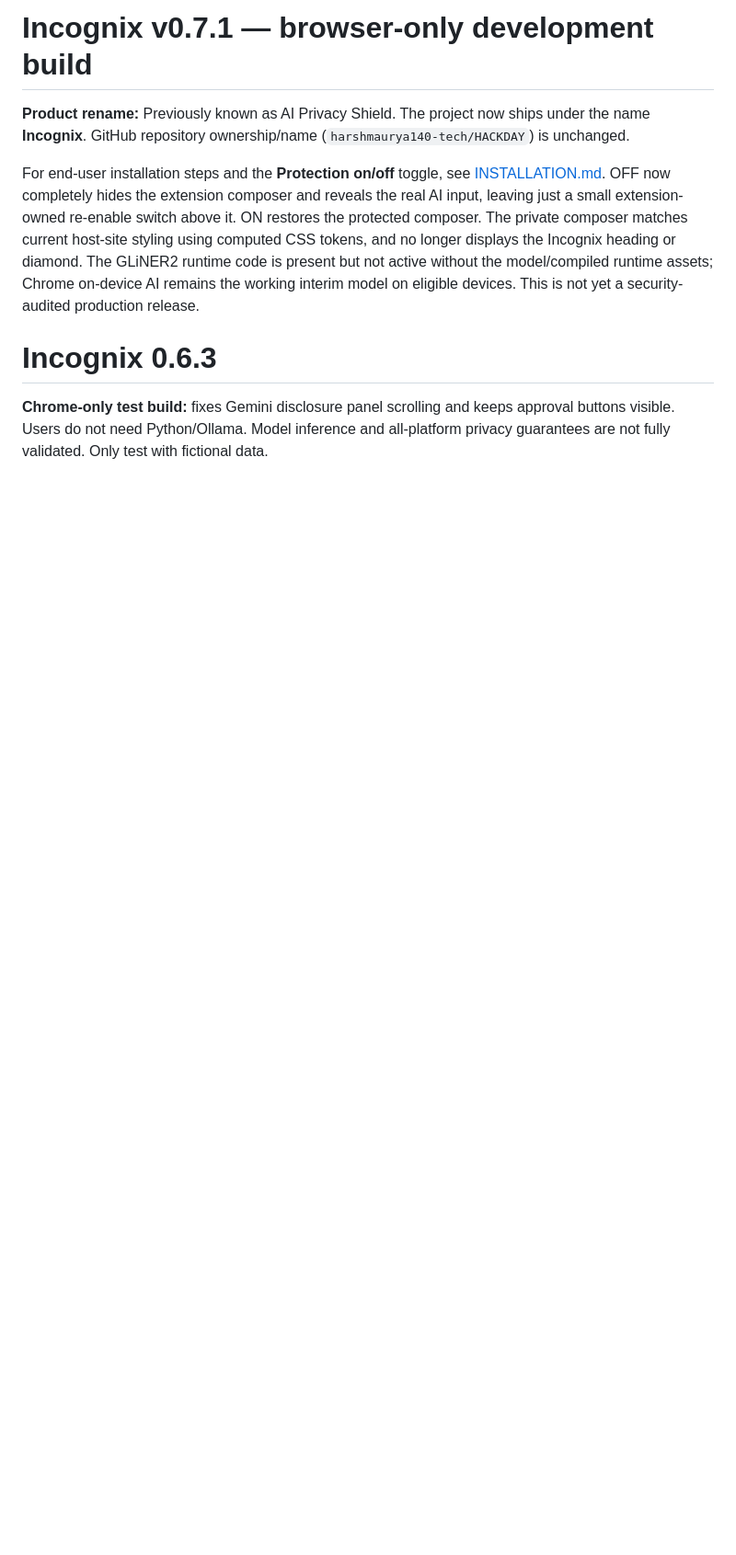
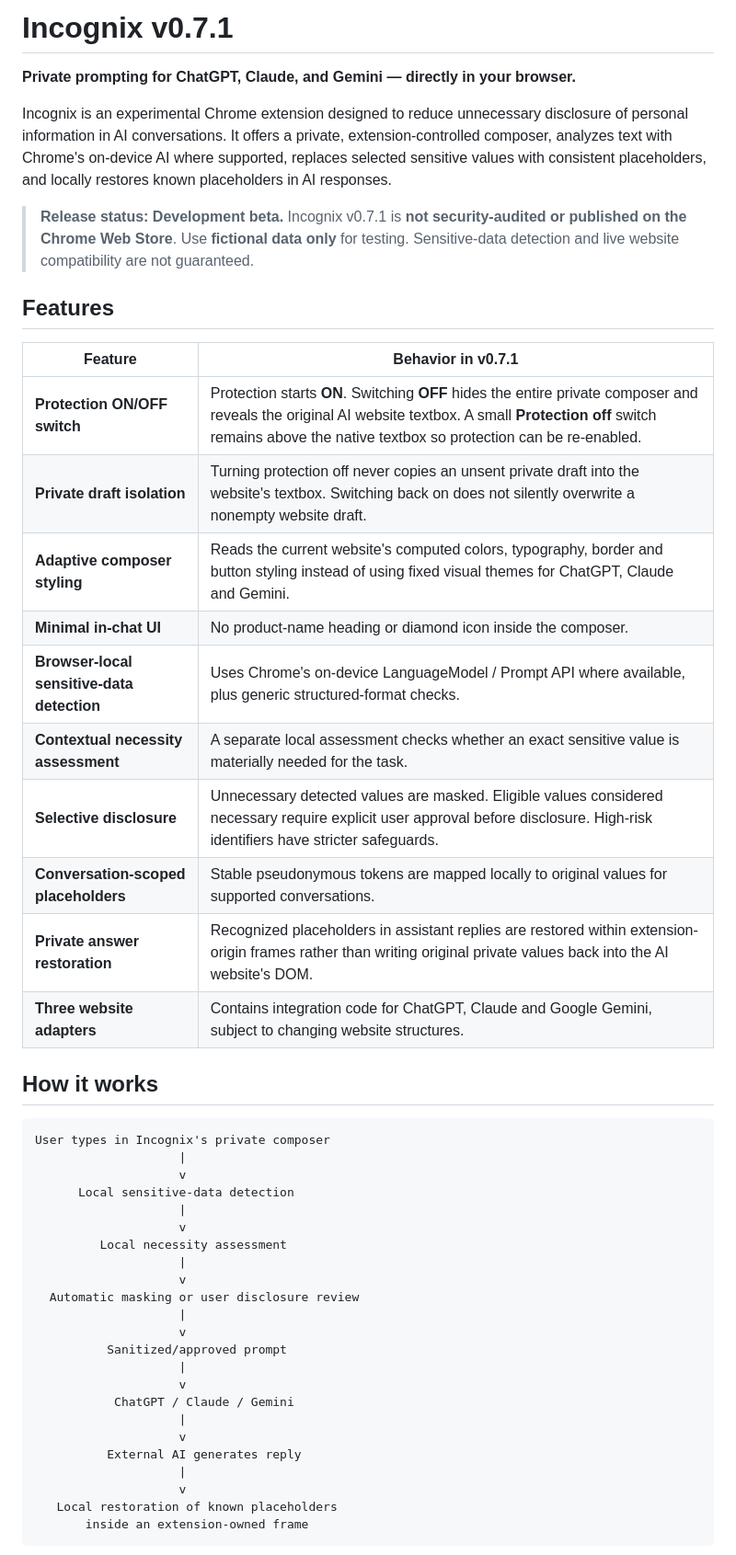
Before and after one commit to harshmaurya140-tech/HACKDAY, a Markdown page: README.md, the part around one of its changes. Shown at 92% size. Rendered like a GitHub page; blank space fills up the shorter version.

````diff
--- a/README.md
+++ b/README.md
@@ -1,10 +1,51 @@
-# Incognix v0.7.1 — browser-only development build
+# Incognix v0.7.1
 
-**Product rename:** Previously known as AI Privacy Shield. The project now ships under the name **Incognix**. GitHub repository ownership/name (`harshmaurya140-tech/HACKDAY`) is unchanged.
+**Private prompting for ChatGPT, Claude, and Gemini — directly in your browser.**
 
+Incognix is an experimental Chrome extension designed to reduce unnecessary disclosure of personal information in AI conversations. It offers a private, extension-controlled composer, analyzes text with Chrome's on-device AI where supported, replaces selected sensitive values with consistent placeholders, and locally restores known placeholders in AI responses.
 
-For end-user installation steps and the **Protection on/off** toggle, see [INSTALLATION.md](INSTALLATION.md). OFF now completely hides the extension composer and reveals the real AI input, leaving just a small extension-owned re-enable switch above it. ON restores the protected composer. The private composer matches current host-site styling using computed CSS tokens, and no longer displays the Incognix heading or diamond. The GLiNER2 runtime code is present but not active without the model/compiled runtime assets; Chrome on-device AI remains the working interim model on eligible devices. This is not yet a security-audited production release.
+> **Release status:** **Development beta.** Incognix v0.7.1 is **not security-audited or published on the Chrome Web Store**. Use **fictional data only** for testing. Sensitive-data detection and live website compatibility are not guaranteed.
 
-# Incognix 0.6.3
+## Features
 
-**Chrome-only test build:** fixes Gemini disclosure panel scrolling and keeps approval buttons visible. Users do not need Python/Ollama. Model inference and all-platform privacy guarantees are not fully validated. Only test with fictional data.
+| Feature | Behavior in v0.7.1 |
+| --- | --- |
+| **Protection ON/OFF switch** | Protection starts **ON**. Switching **OFF** hides the entire private composer and reveals the original AI website textbox. A small **Protection off** switch remains above the native textbox so protection can be re-enabled. |
+| **Private draft isolation** | Turning protection off never copies an unsent private draft into the website's textbox. Switching back on does not silently overwrite a nonempty website draft. |
+| **Adaptive composer styling** | Reads the current website's computed colors, typography, border and button styling instead of using fixed visual themes for ChatGPT, Claude and Gemini. |
+| **Minimal in-chat UI** | No product-name heading or diamond icon inside the composer. |
+| **Browser-local sensitive-data detection** | Uses Chrome's on-device LanguageModel / Prompt API where available, plus generic structured-format checks. |
+| **Contextual necessity assessment** | A separate local assessment checks whether an exact sensitive value is materially needed for the task. |
+| **Selective disclosure** | Unnecessary detected values are masked. Eligible values considered necessary require explicit user approval before disclosure. High-risk identifiers have stricter safeguards. |
+| **Conversation-scoped placeholders** | Stable pseudonymous tokens are mapped locally to original values for supported conversations. |
+| **Private answer restoration** | Recognized placeholders in assistant replies are restored within extension-origin frames rather than writing original private values back into the AI website's DOM. |
+| **Three website adapters** | Contains integration code for ChatGPT, Claude and Google Gemini, subject to changing website structures. |
+
+## How it works
+
+```text
+User types in Incognix's private composer
+                    |
+                    v
+      Local sensitive-data detection
+                    |
+                    v
+         Local necessity assessment
+                    |
+                    v
+  Automatic masking or user disclosure review
+                    |
+                    v
+          Sanitized/approved prompt
+                    |
+                    v
+           ChatGPT / Claude / Gemini
+                    |
+                    v
+          External AI generates reply
+                    |
+                    v
+   Local restoration of known placeholders
+       inside an extension-owned frame
+```
+
````
Also changed, not shown: other parts of README.md (+71 -50 lines).
